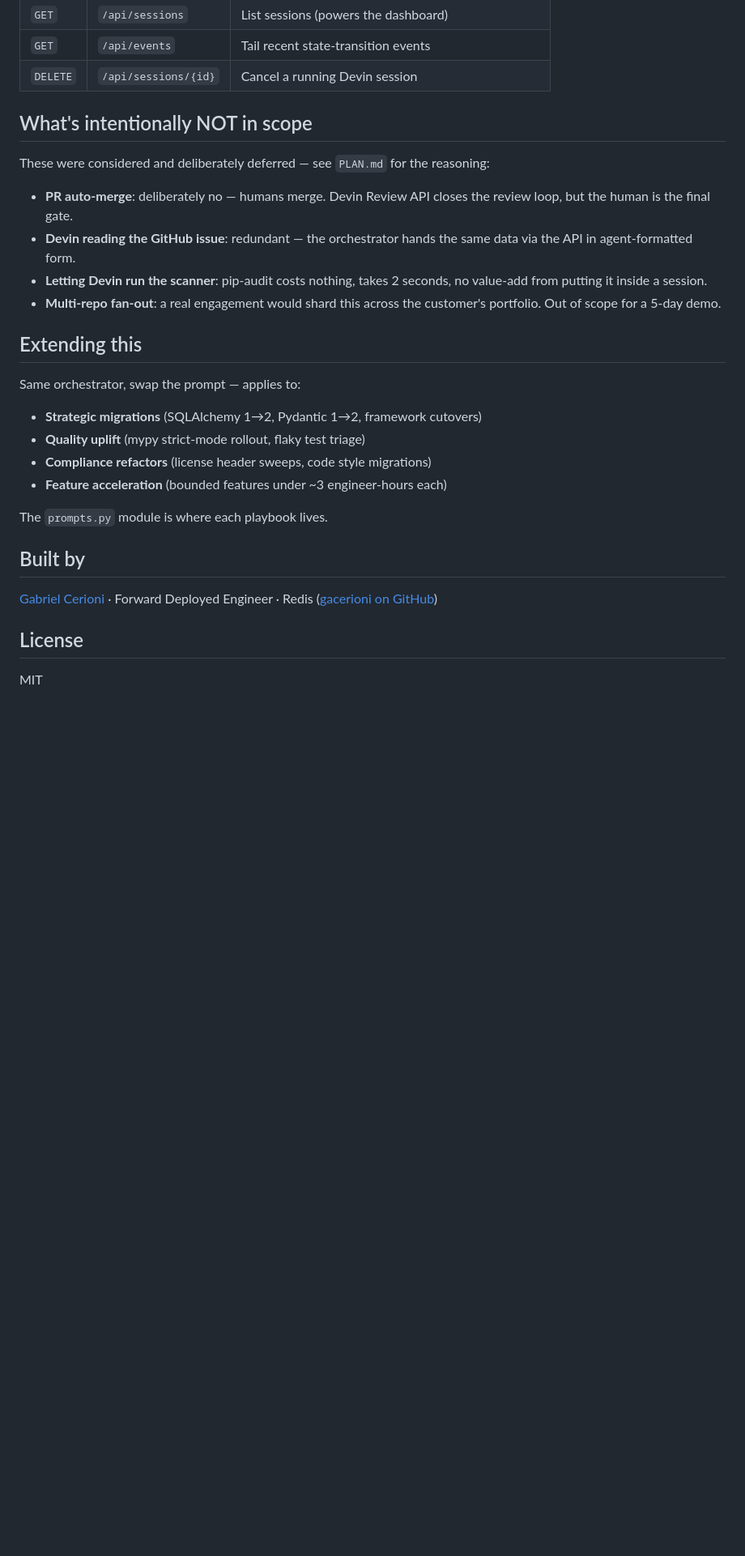
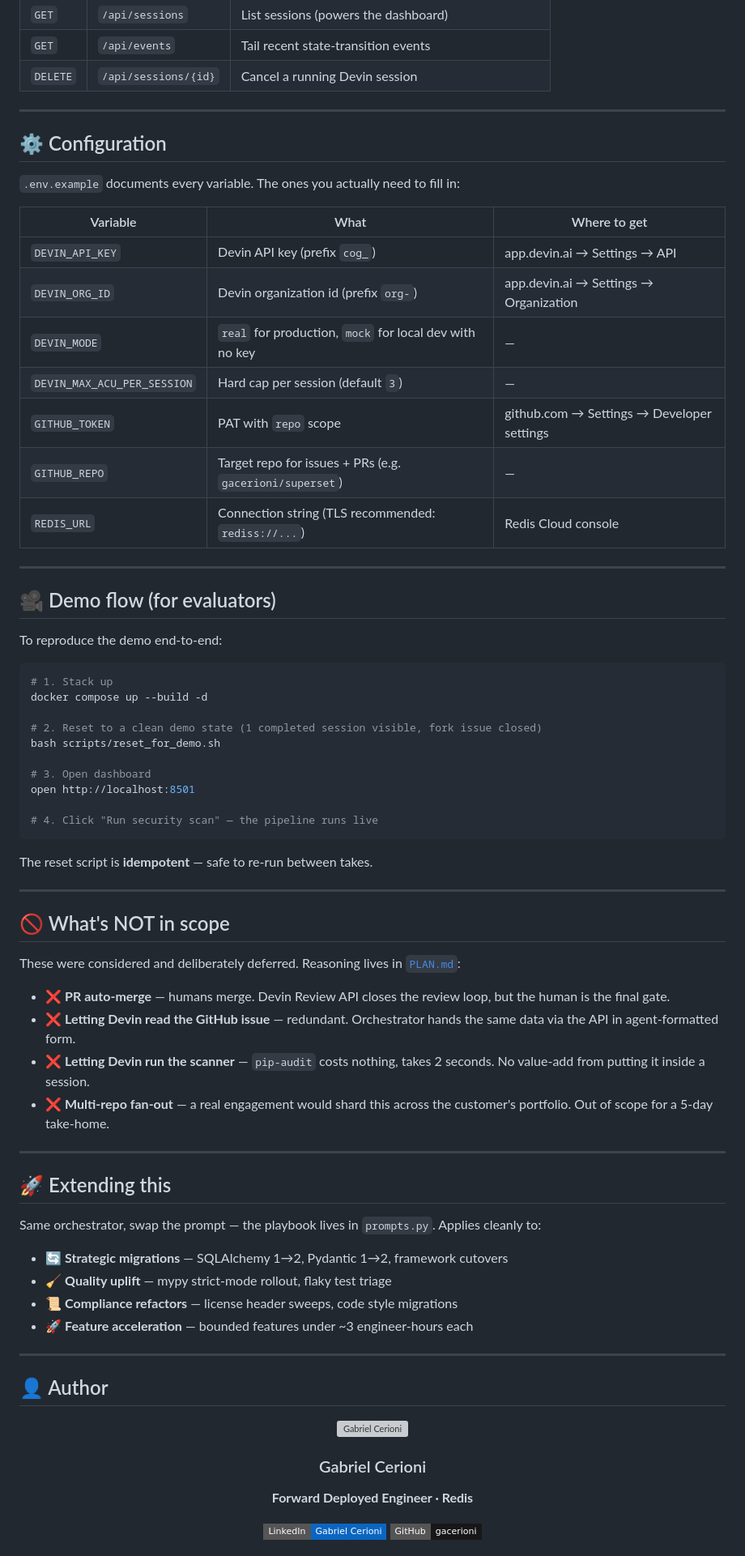
Before and after one commit to gacerioni/superset-devin-autoremediation, a Markdown page: README.md, the part around one of its changes. Shown at 81% size. Rendered like a GitHub page; folded sections open; badges without logos; blank space fills up the shorter version; grey boxes are pictures that could not be loaded.

````diff
--- a/README.md
+++ b/README.md
@@ -227,31 +286,79 @@ Orchestrator endpoints (full schema at `/docs`):
 | `GET` | `/api/events` | Tail recent state-transition events |
 | `DELETE` | `/api/sessions/{id}` | Cancel a running Devin session |
 
-## What's intentionally NOT in scope
+</details>
 
-These were considered and deliberately deferred — see `PLAN.md` for the reasoning:
+---
 
-- **PR auto-merge**: deliberately no — humans merge. Devin Review API closes the review loop, but the human is the final gate.
-- **Devin reading the GitHub issue**: redundant — the orchestrator hands the same data via the API in agent-formatted form.
-- **Letting Devin run the scanner**: pip-audit costs nothing, takes 2 seconds, no value-add from putting it inside a session.
-- **Multi-repo fan-out**: a real engagement would shard this across the customer's portfolio. Out of scope for a 5-day demo.
+## ⚙️ Configuration
 
-## Extending this
+`.env.example` documents every variable. The ones you actually need to fill in:
 
-Same orchestrator, swap the prompt — applies to:
+| Variable | What | Where to get |
+|---|---|---|
+| `DEVIN_API_KEY` | Devin API key (prefix `cog_`) | app.devin.ai → Settings → API |
+| `DEVIN_ORG_ID` | Devin organization id (prefix `org-`) | app.devin.ai → Settings → Organization |
+| `DEVIN_MODE` | `real` for production, `mock` for local dev with no key | — |
+| `DEVIN_MAX_ACU_PER_SESSION` | Hard cap per session (default `3`) | — |
+| `GITHUB_TOKEN` | PAT with `repo` scope | github.com → Settings → Developer settings |
+| `GITHUB_REPO` | Target repo for issues + PRs (e.g. `gacerioni/superset`) | — |
+| `REDIS_URL` | Connection string (TLS recommended: `rediss://...`) | Redis Cloud console |
 
-- **Strategic migrations** (SQLAlchemy 1→2, Pydantic 1→2, framework cutovers)
-- **Quality uplift** (mypy strict-mode rollout, flaky test triage)
-- **Compliance refactors** (license header sweeps, code style migrations)
-- **Feature acceleration** (bounded features under ~3 engineer-hours each)
+---
 
-The `prompts.py` module is where each playbook lives.
+## 🎥 Demo flow (for evaluators)
 
-## Built by
+To reproduce the demo end-to-end:
 
-[Gabriel Cerioni](https://br.linkedin.com/in/gabrielcerioni/) · Forward Deployed Engineer · Redis
-([gacerioni on GitHub](https://github.com/gacerioni))
+```bash
+# 1. Stack up
+docker compose up --build -d
 
-## License
+# 2. Reset to a clean demo state (1 completed session visible, fork issue closed)
+bash scripts/reset_for_demo.sh
 
-MIT
+# 3. Open dashboard
+open http://localhost:8501
+
+# 4. Click "Run security scan" — the pipeline runs live
+```
+
+The reset script is **idempotent** — safe to re-run between takes.
+
+---
+
+## 🚫 What's NOT in scope
+
+These were considered and deliberately deferred. Reasoning lives in [`PLAN.md`](PLAN.md):
+
+- ❌ **PR auto-merge** — humans merge. Devin Review API closes the review loop, but the human is the final gate.
+- ❌ **Letting Devin read the GitHub issue** — redundant. Orchestrator hands the same data via the API in agent-formatted form.
+- ❌ **Letting Devin run the scanner** — `pip-audit` costs nothing, takes 2 seconds. No value-add from putting it inside a session.
+- ❌ **Multi-repo fan-out** — a real engagement would shard this across the customer's portfolio. Out of scope for a 5-day take-home.
+
+---
+
+## 🚀 Extending this
+
+Same orchestrator, swap the prompt — the playbook lives in `prompts.py`. Applies cleanly to:
+
+- 🔄 **Strategic migrations** — SQLAlchemy 1→2, Pydantic 1→2, framework cutovers
+- 🧹 **Quality uplift** — mypy strict-mode rollout, flaky test triage
+- 📜 **Compliance refactors** — license header sweeps, code style migrations
+- 🚀 **Feature acceleration** — bounded features under ~3 engineer-hours each
+
+---
+
+## 👤 Author
+
+<div align="center">
+
+<img src="dashboard/static/gabriel-avatar.png" alt="Gabriel Cerioni" width="80" style="border-radius: 50%;" />
+
+### Gabriel Cerioni
+
+**Forward Deployed Engineer · Redis**
+
+[![LinkedIn](https://img.shields.io/badge/LinkedIn-Gabriel_Cerioni-0A66C2?style=flat-square&logo=linkedin&logoColor=white)](https://br.linkedin.com/in/gabrielcerioni/)
+[![GitHub](https://img.shields.io/badge/GitHub-gacerioni-181717?style=flat-square&logo=github&logoColor=white)](https://github.com/gacerioni)
+
````
Also changed, not shown: other parts of README.md (+194 -120 lines).
